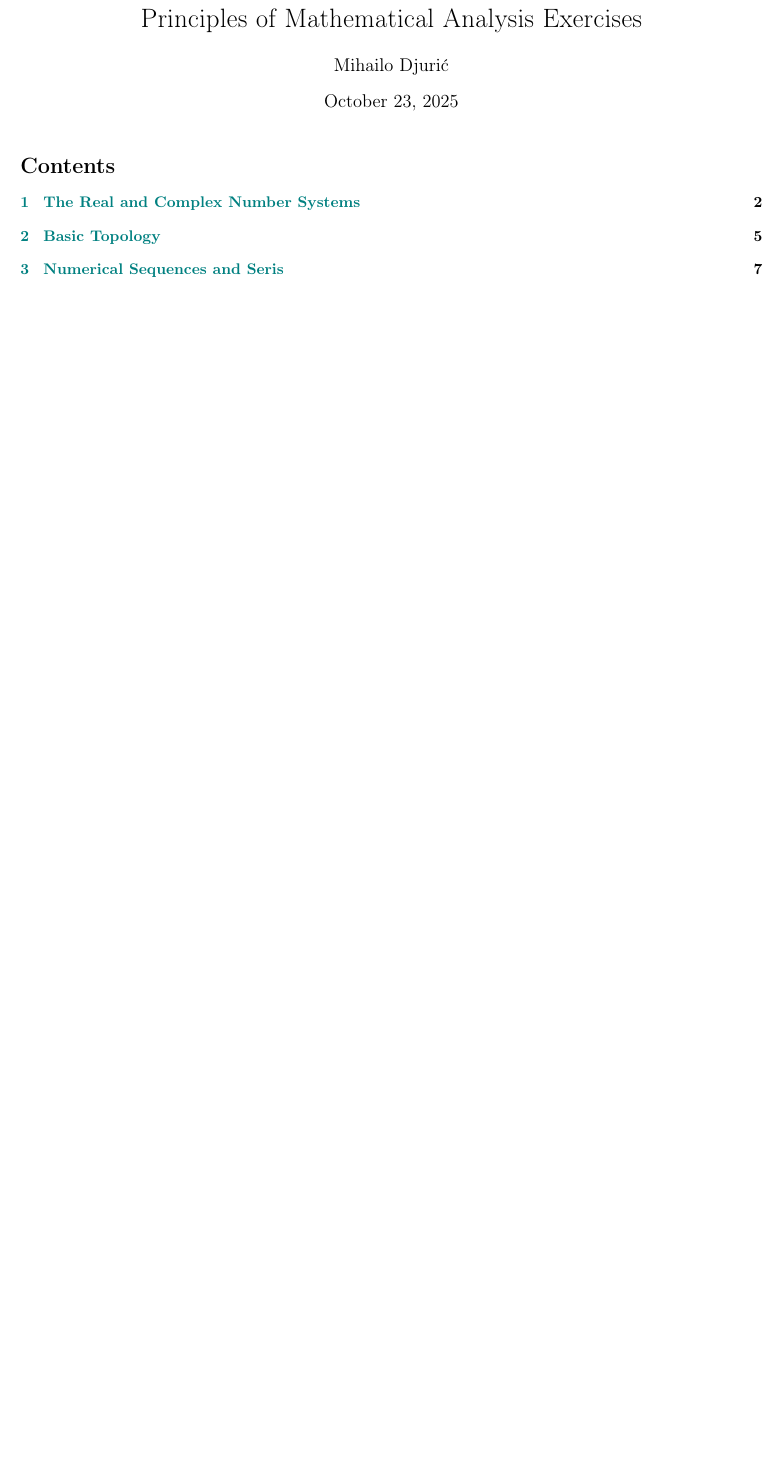
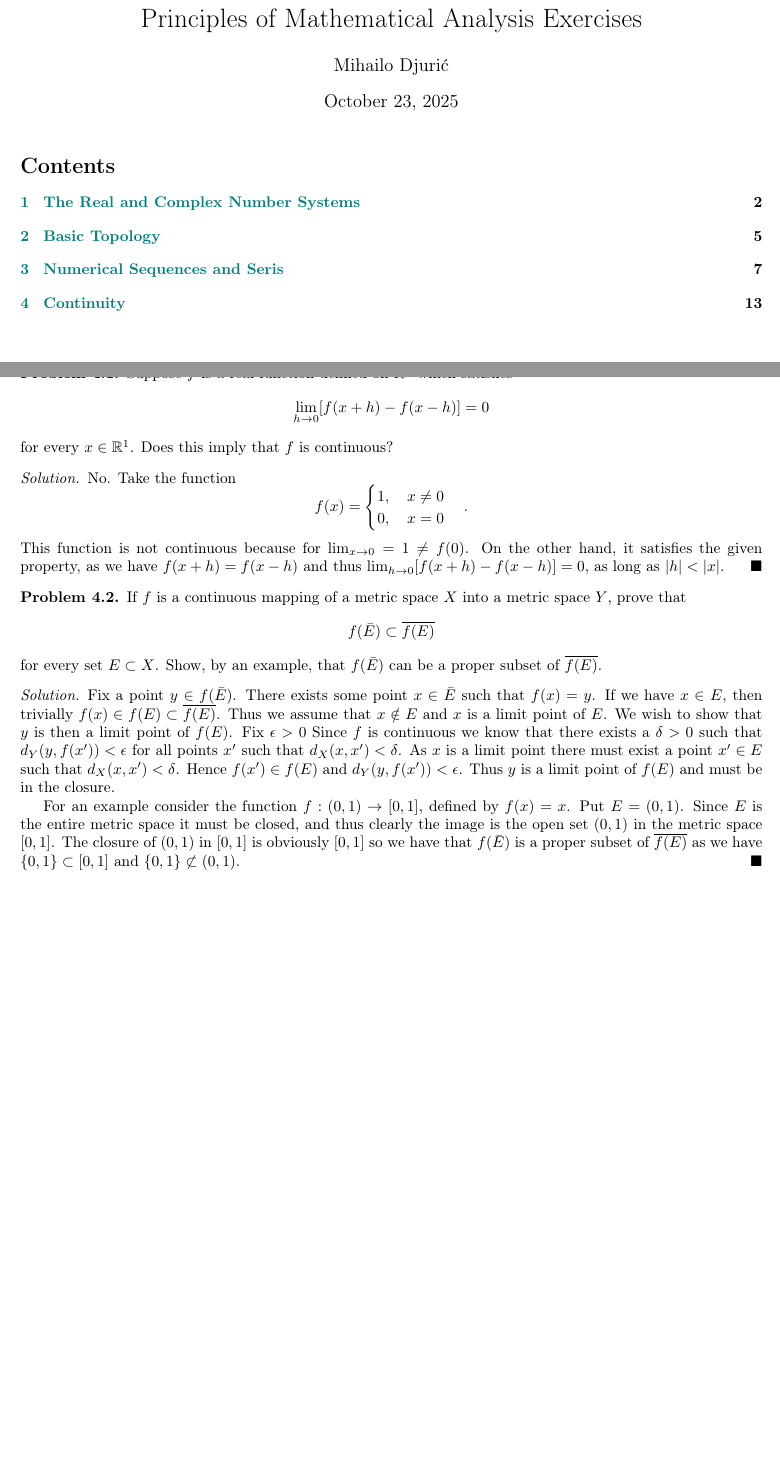
Before and after one commit to Qmxhbms1/real-analysis, a LaTeX document (main.tex, which reads exercises/chapter4.tex): part of page 1 of 12 before the commit and two parts of pages 1 and 13 of 13 after it, the two joined at a grey line, cut so that both start at the same text, the shorter picture padded with empty space. Compiled offline with pdfLaTeX.

Commit message:
Added problems 4.1 and 4.2

```diff
--- /dev/null
+++ b/exercises/chapter4.tex
@@ -0,0 +1,42 @@
+\section{Continuity}
+
+% Problem 4.1
+\begin{problem}
+  Suppose $f$ is a real function defined on $R^1$ which satisfies
+  \[\lim_{h \to 0} [f(x + h) - f(x - h)] = 0\]
+  for every $x \in \R^1$.
+  Does this imply that $f$ is continuous?
+\end{problem}
+
+\begin{solution}
+  No. Take the function
+  \[f(x) = \begin{cases} 1, \quad x \neq 0\\ 0, \quad x = 0 \end{cases}.\]
+  This function is not continuous because for $\lim_{x \to 0} = 1 \neq f(0)$.
+  On the other hand, it satisfies the given property, as we have $f(x + h) = f(x - h)$ and thus $\lim_{h \to 0} [f(x + h) - f(x - h)] = 0$, as long as $|h| < |x|$.
+\end{solution}
+
+% Problem 4.2
+\begin{problem}
+  If $f$ is a continuous mapping of a metric space $X$ into a metric space $Y$, prove that
+  \[f(\bar{E}) \subset \overline{f(E)}\]
+  for every set $E \subset X$.
+  Show, by an example, that $f(\bar{E})$ can be a proper subset of $\overline{f(E)}$.
+\end{problem}
+
+\begin{solution}
+  Fix a point $y \in f(\bar{E})$.
+  There exists some point $x \in \bar{E}$ such that $f(x) = y$.
+  If we have $x \in E$, then trivially $f(x) \in f(E) \subset \overline{f(E)}$.
+  Thus we assume that $x \notin E$ and $x$ is a limit point of $E$.
+  We wish to show that $y$ is then a limit point of $f(E)$.
+  Fix $\epsilon > 0$
+  Since $f$ is continuous we know that there exists a $\delta > 0$ such that $d_Y (y, f(x')) < \epsilon$ for all points $x'$ such that $d_X (x, x') < \delta$.
+  As $x$ is a limit point there must exist a point $x' \in E$ such that $d_X (x, x') < \delta$.
+  Hence $f(x') \in f(E)$ and $d_Y (y, f(x')) < \epsilon$.
+  Thus $y$ is a limit point of $f(E)$ and must be in the closure.
+
+  For an example consider the function $f : (0, 1) \to [0, 1]$, defined by $f(x) = x$.
+  Put $E = (0, 1)$.
+  Since $E$ is the entire metric space it must be closed, and thus clearly the image is the open set $(0, 1)$ in the metric space $[0, 1]$.
+  The closure of $(0, 1)$ in $[0, 1]$ is obviously $[0, 1]$ so we have that $f(\bar{E})$ is a proper subset of $\overline{f(E)}$ as we have $\{0, 1\} \subset [0, 1]$ and $\{0, 1\} \not\subset (0, 1)$.
+\end{solution}
```
Also changed, not shown: main.tex (+1 -0 lines), 3 other files.
